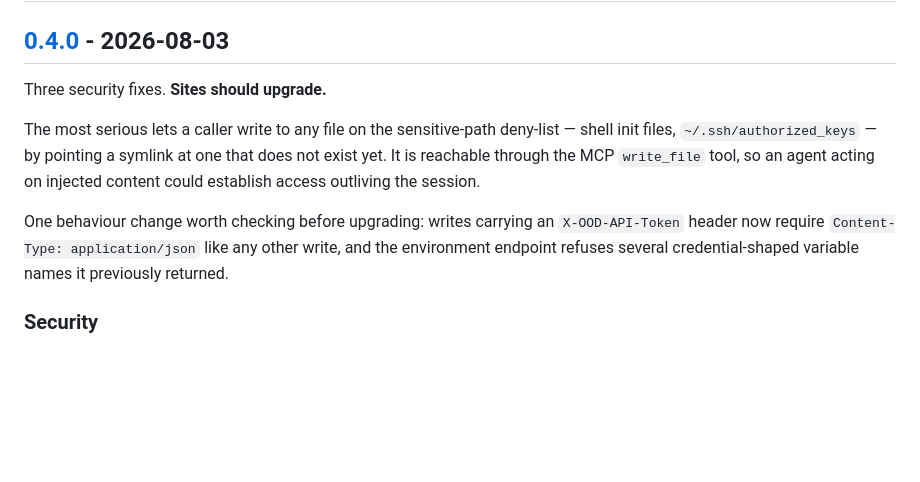
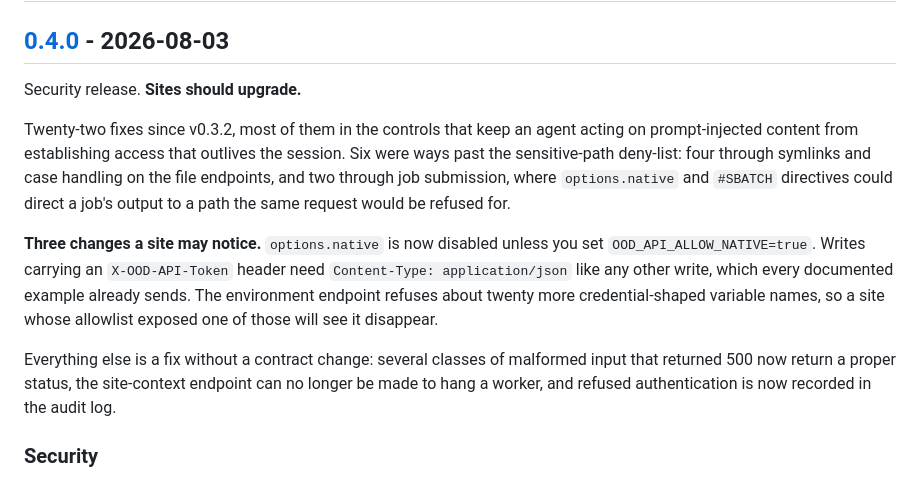
Before and after one commit to Sweet-and-Fizzy/ood-api, a Markdown page: CHANGELOG.md, the part around the change. GitHub-like rendering; blank space fills up the shorter version.

Commit message:
docs: rewrite the v0.4.0 release summary
The summary was written when the section held three entries and now
describes twenty-two. It said 'three security fixes' and did not mention
that options.native is disabled by default, which is the one change an
upgrading site has to act on.

Also drops the count of six deny-list bypasses into the opening, since that
is what the release is mostly about, and separates the three changes a site
may notice from the fixes that carry no contract change.

```diff
--- a/CHANGELOG.md
+++ b/CHANGELOG.md
@@ -9,18 +9,26 @@ and this project adheres to [Semantic Versioning](https://semver.org/spec/v2.0.0
 
 ## [0.4.0] - 2026-08-03
 
-Three security fixes. **Sites should upgrade.**
+Security release. **Sites should upgrade.**
 
-The most serious lets a caller write to any file on the sensitive-path
-deny-list — shell init files, `~/.ssh/authorized_keys` — by pointing a symlink
-at one that does not exist yet. It is reachable through the MCP `write_file`
-tool, so an agent acting on injected content could establish access outliving
-the session.
+Twenty-two fixes since v0.3.2, most of them in the controls that keep an agent
+acting on prompt-injected content from establishing access that outlives the
+session. Six were ways past the sensitive-path deny-list: four through symlinks
+and case handling on the file endpoints, and two through job submission, where
+`options.native` and `#SBATCH` directives could direct a job's output to a path
+the same request would be refused for.
 
-One behaviour change worth checking before upgrading: writes carrying an
-`X-OOD-API-Token` header now require `Content-Type: application/json` like any
-other write, and the environment endpoint refuses several credential-shaped
-variable names it previously returned.
+**Three changes a site may notice.** `options.native` is now disabled unless
+you set `OOD_API_ALLOW_NATIVE=true`. Writes carrying an `X-OOD-API-Token`
+header need `Content-Type: application/json` like any other write, which every
+documented example already sends. The environment endpoint refuses about twenty
+more credential-shaped variable names, so a site whose allowlist exposed one of
+those will see it disappear.
+
+Everything else is a fix without a contract change: several classes of
+malformed input that returned 500 now return a proper status, the site-context
+endpoint can no longer be made to hang a worker, and refused authentication is
+now recorded in the audit log.
 
 ### Security
 
```
